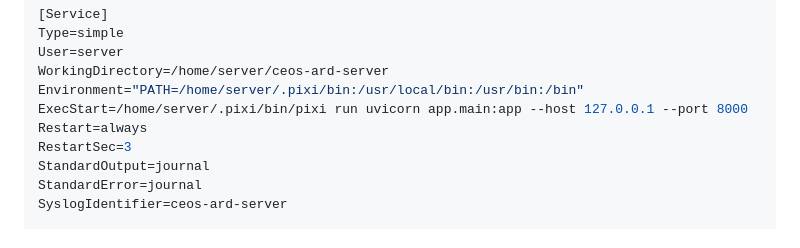
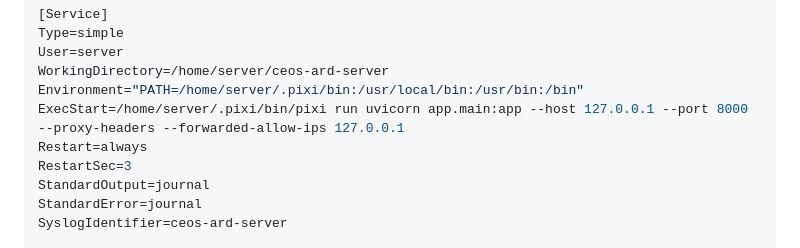
Before and after one commit to moregeo-it/ceos-ard-server, a Markdown page: README.md, the part around the change. Drawn GitHub-style.

Commit message:
Ensures the app sees the real client IP/scheme from X-Forwarded-* headers
Co-authored-by: Copilot Autofix powered by AI <175728472+Copilot@users.noreply.github.com>

```diff
--- a/README.md
+++ b/README.md
@@ -438,7 +438,7 @@ Type=simple
 User=server
 WorkingDirectory=/home/server/ceos-ard-server
 Environment="PATH=/home/server/.pixi/bin:/usr/local/bin:/usr/bin:/bin"
-ExecStart=/home/server/.pixi/bin/pixi run uvicorn app.main:app --host 127.0.0.1 --port 8000
+ExecStart=/home/server/.pixi/bin/pixi run uvicorn app.main:app --host 127.0.0.1 --port 8000 --proxy-headers --forwarded-allow-ips 127.0.0.1
 Restart=always
 RestartSec=3
 StandardOutput=journal
```
